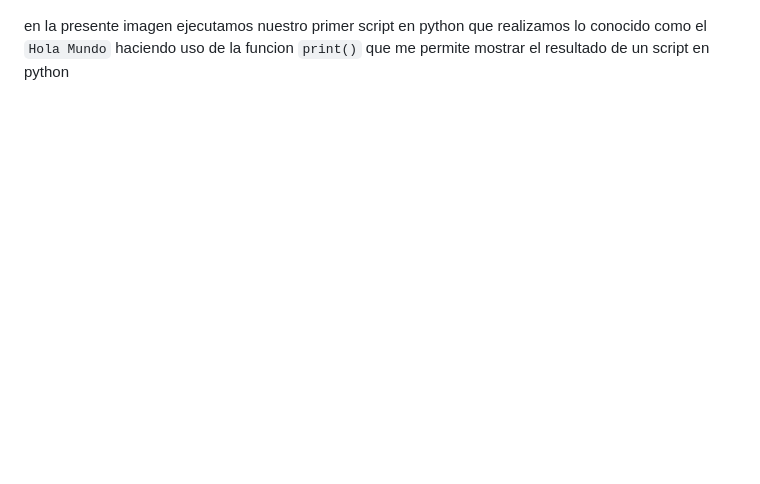
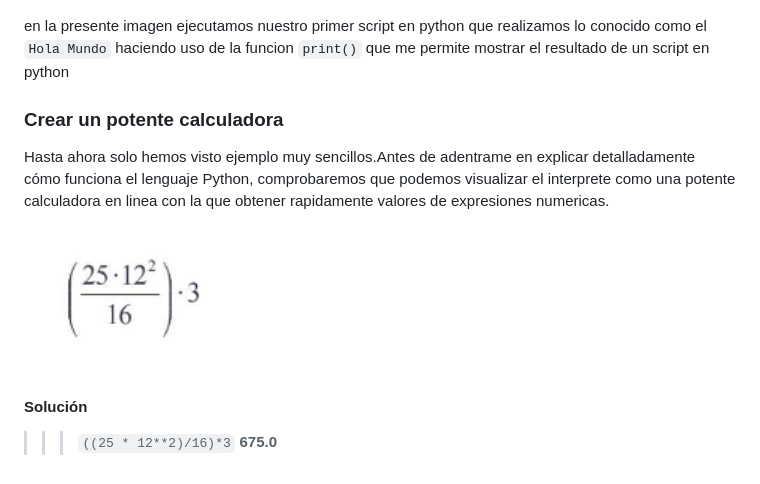
Before and after one commit to joseDG/CursoPython, a Markdown page: 00-Introduccion/03-fichero.md, the part around the change. Drawn GitHub-style; pictures changed too: 00-Introduccion/assets/img/ecuacion.png (added); blank space fills up the shorter version.

Commit message:
Agregando la seccion ficheros

```diff
--- a/00-Introduccion/03-fichero.md
+++ b/00-Introduccion/03-fichero.md
@@ -11,3 +11,14 @@ como se puede observar en la imagen se puede ver la shell la cual vamos a tipiar
 ![Hola Mundo Python 3](assets/img/hola-mundo.png "Hola mundo python 3")
 
 en la presente imagen ejecutamos nuestro primer script en python que realizamos lo conocido como el `Hola Mundo` haciendo uso de la funcion `print()` que me permite mostrar el resultado de un script en python
+
+### Crear un potente calculadora
+
+Hasta ahora solo hemos visto ejemplo muy sencillos.Antes de adentrame en explicar detalladamente cómo funciona el lenguaje Python, comprobaremos que podemos visualizar el interprete como una potente calculadora en linea con la que obtener rapidamente valores de expresiones numericas.
+
+![Expresion](assets/img/ecuacion.png "Ejecucion")
+
+#### Solución
+
+>>> `((25 * 12**2)/16)*3`
+**675.0**
```
